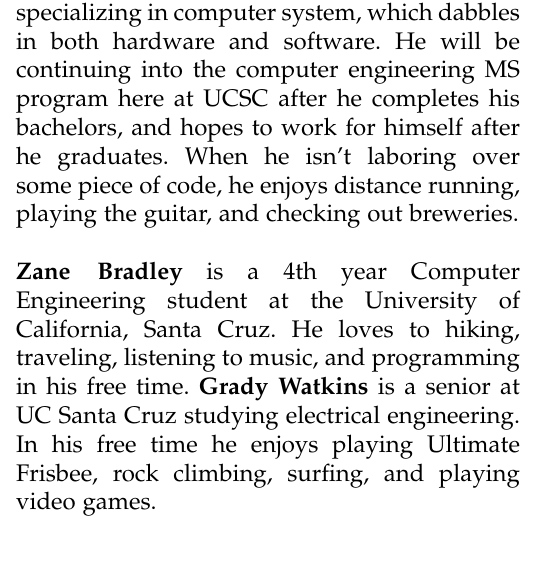
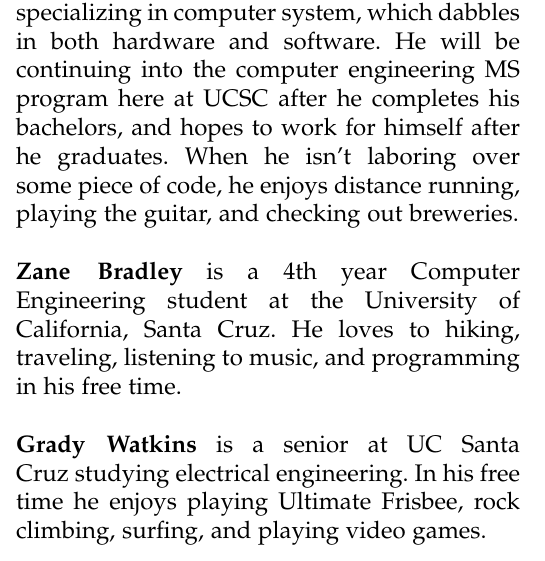
Before and after one commit to kjnorth/ce185_finalProject, a LaTeX paper (ForeverFlightWinter.tex): part of one column of page 19 of 19, cut so that both start at the same text. Compiled offline with pdfLaTeX; a missing font is replaced by an installed copy or a similar font; a LaTeX package or settings file that is missing is left out.

Commit message:
grady fixing merge conflicts

```diff
--- a/ForeverFlightWinter.tex
+++ b/ForeverFlightWinter.tex
@@ -676,7 +676,7 @@ is a senior at UC Santa Cruz. He is a computer engineering major specializing in
 \noindent
 % Zane's bio
 \textbf{Zane Bradley}
-is a 4th year Computer Engineering student at the University of California, Santa Cruz. He loves to hiking, traveling, listening to music, and programming in his free time.
+is a 4th year Computer Engineering student at the University of California, Santa Cruz. He loves to hiking, traveling, listening to music, and programming in his free time.\\\\
 \noindent
 % Grady Bio
 \textbf{Grady Watkins}
```
Also changed, not shown: ForeverFlightWinter.pdf (deleted).
